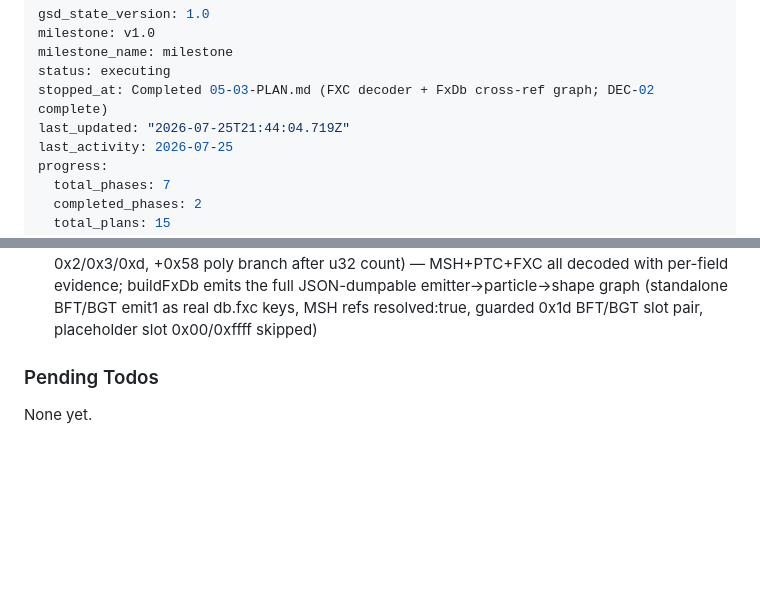
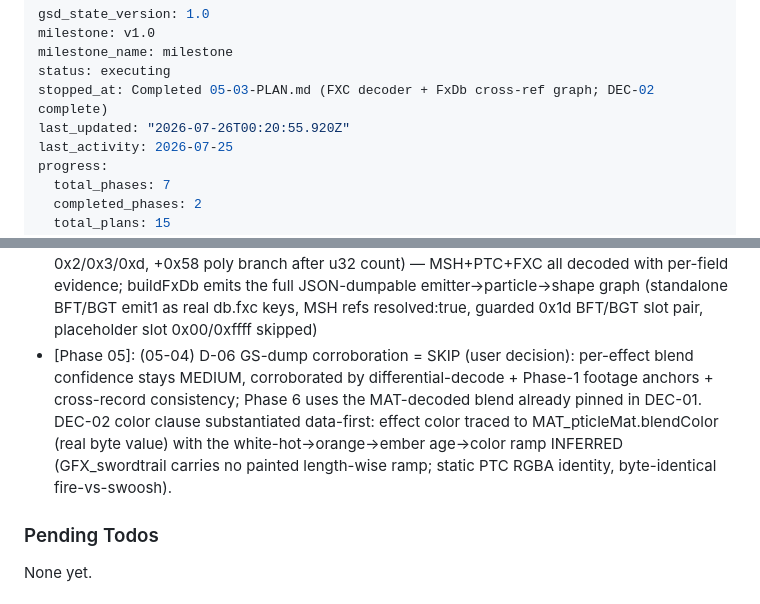
Before and after one commit to AtomechLLC/god-of-war-chains-demo, a Markdown page: .planning/STATE.md, 2 parts joined by grey strips. Drawn GitHub-style; blank space fills up the shorter version.

Commit message:
docs(05-04): record D-06 GS-dump decision (skip) + DEC-02 color-clause disposition
- D-06 = SKIP (user decision): per-effect blend confidence stays MEDIUM,
  corroborated by differential-decode + Phase-1 footage anchors +
  cross-record consistency; Phase 6 uses the MAT-decoded blend pinned in
  DEC-01. No GS-dump follow-up gap-closure task recorded (capture branch
  not taken).
- DEC-02 color clause substantiated data-first: color traced to
  MAT_pticleMat.blendColor (real) with the age->color ramp INFERRED.

```diff
--- a/.planning/STATE.md
+++ b/.planning/STATE.md
@@ -4,7 +4,7 @@ milestone: v1.0
 milestone_name: milestone
 status: executing
 stopped_at: Completed 05-03-PLAN.md (FXC decoder + FxDb cross-ref graph; DEC-02 complete)
-last_updated: "2026-07-25T21:44:04.719Z"
+last_updated: "2026-07-26T00:20:55.920Z"
 last_activity: 2026-07-25
 progress:
   total_phases: 7
@@ -73,6 +73,7 @@ Recent decisions affecting current work:
 - [Phase 05]: (05-01) buildFxDb keeps the FIRST (level-1, 768-B) same-name MSH copy; god-tier 1008-B out of scope — deviation from the plan's last-copy-wins note, required by the RED size-768 known answer
 - [Phase 05]: (05-02) PTC decoded (parsePtc + buildFxDb 3rd-arg standaloneRecs): BFT/BGT trail defs are real db.ptc keys at slot 0x1d; no color read from PTC (identity RGBA byte-identical fire-vs-swoosh, Pitfall 4); DEC-02 still Pending until FXC (05-03)
 - [Phase ?]: (05-03) DEC-02 COMPLETE: FXC decoded (parseFxc subtype-branched 0x2/0x3/0xd, +0x58 poly branch after u32 count) — MSH+PTC+FXC all decoded with per-field evidence; buildFxDb emits the full JSON-dumpable emitter->particle->shape graph (standalone BFT/BGT emit1 as real db.fxc keys, MSH refs resolved:true, guarded 0x1d BFT/BGT slot pair, placeholder slot 0x00/0xffff skipped)
+- [Phase 05]: (05-04) D-06 GS-dump corroboration = SKIP (user decision): per-effect blend confidence stays MEDIUM, corroborated by differential-decode + Phase-1 footage anchors + cross-record consistency; Phase 6 uses the MAT-decoded blend already pinned in DEC-01. DEC-02 color clause substantiated data-first: effect color traced to MAT_pticleMat.blendColor (real byte value) with the white-hot->orange->ember age->color ramp INFERRED (GFX_swordtrail carries no painted length-wise ramp; static PTC RGBA identity, byte-identical fire-vs-swoosh).
 
 ### Pending Todos
 
```
